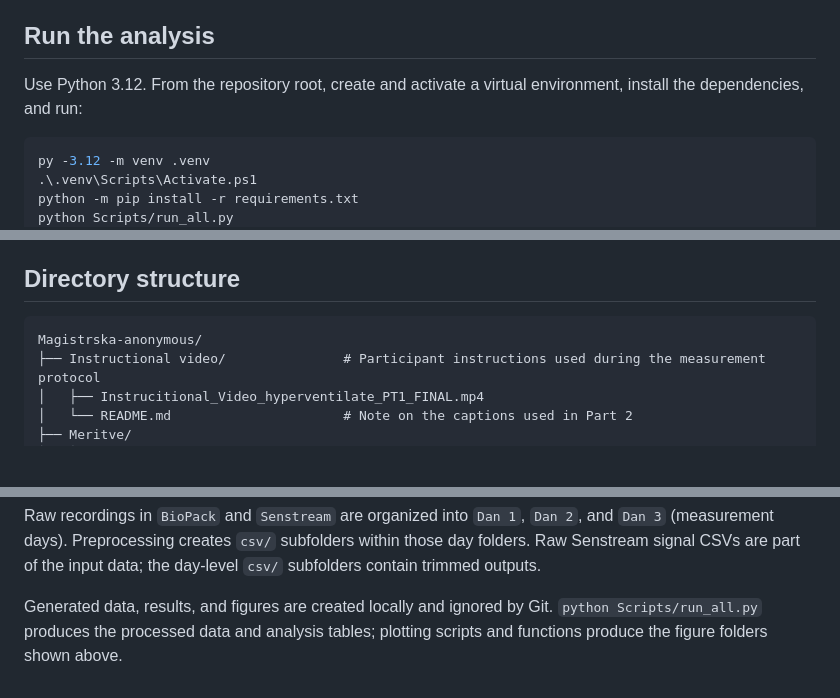
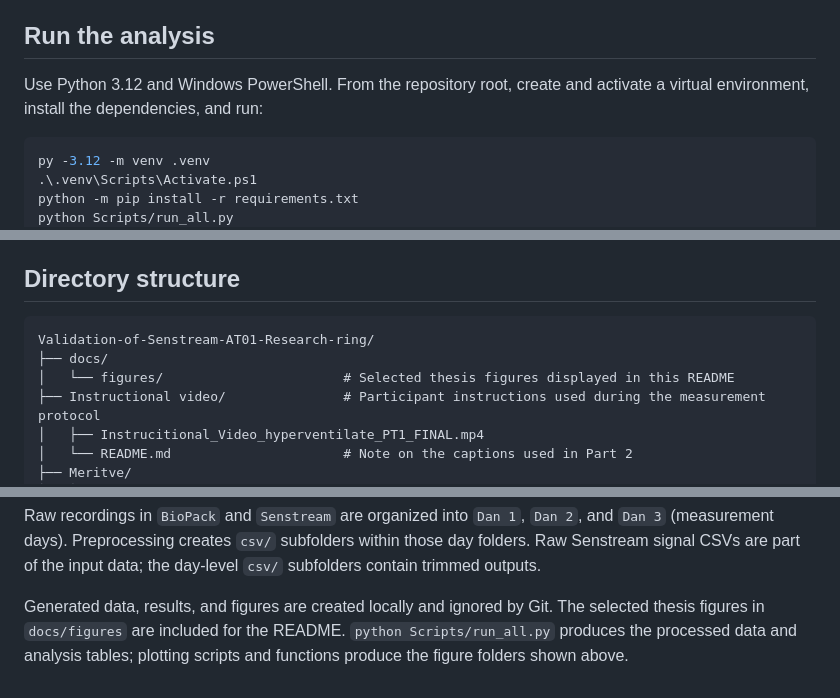
Before and after one commit to SoulMercey/Validation-of-Senstream-AT01-Research-ring, a Markdown page: README.md, 3 parts joined by grey strips. Drawn GitHub-style; blank space fills up the shorter version.

````diff
--- a/README.md
+++ b/README.md
@@ -18,7 +48,7 @@ The results showed that the EDA signal measured by the ring closely followed the
 
 ## Run the analysis
 
-Use Python 3.12. From the repository root, create and activate a virtual environment, install the dependencies, and run:
+Use Python 3.12 and Windows PowerShell. From the repository root, create and activate a virtual environment, install the dependencies, and run:
 
 ```powershell
 py -3.12 -m venv .venv
@@ -39,7 +69,9 @@ The pipeline trims the raw recordings, validates recording pairs, generates comb
 ## Directory structure
 
 ```text
-Magistrska-anonymous/
+Validation-of-Senstream-AT01-Research-ring/
+├── docs/
+│   └── figures/                       # Selected thesis figures displayed in this README
 ├── Instructional video/               # Participant instructions used during the measurement protocol
 │   ├── Instrucitional_Video_hyperventilate_PT1_FINAL.mp4
 │   └── README.md                      # Note on the captions used in Part 2
@@ -72,4 +104,4 @@ Magistrska-anonymous/
 
 Raw recordings in `BioPack` and `Senstream` are organized into `Dan 1`, `Dan 2`, and `Dan 3` (measurement days). Preprocessing creates `csv/` subfolders within those day folders. Raw Senstream signal CSVs are part of the input data; the day-level `csv/` subfolders contain trimmed outputs.
 
-Generated data, results, and figures are created locally and ignored by Git. `python Scripts/run_all.py` produces the processed data and analysis tables; plotting scripts and functions produce the figure folders shown above.
+Generated data, results, and figures are created locally and ignored by Git. The selected thesis figures in `docs/figures` are included for the README. `python Scripts/run_all.py` produces the processed data and analysis tables; plotting scripts and functions produce the figure folders shown above.
````
Also changed, not shown: other parts of README.md (+30 -0 lines), docs/figures/eda-comparison.png (added), docs/figures/method-comparison.png (added), docs/figures/tonic-phasic-decomposition.png (added).
